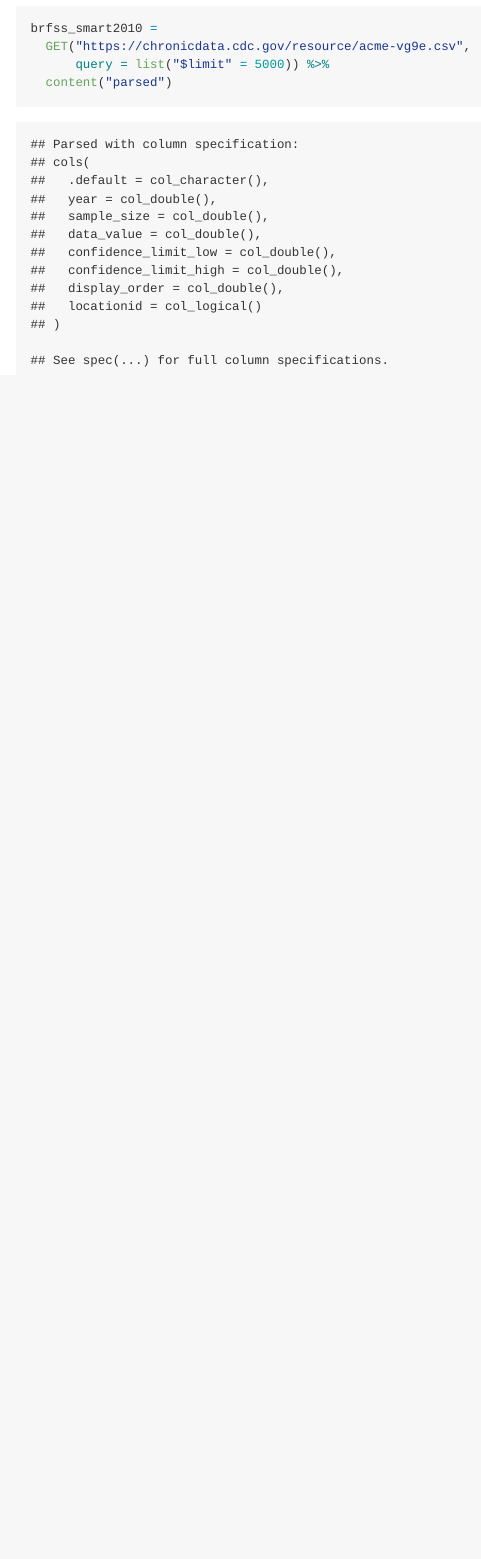
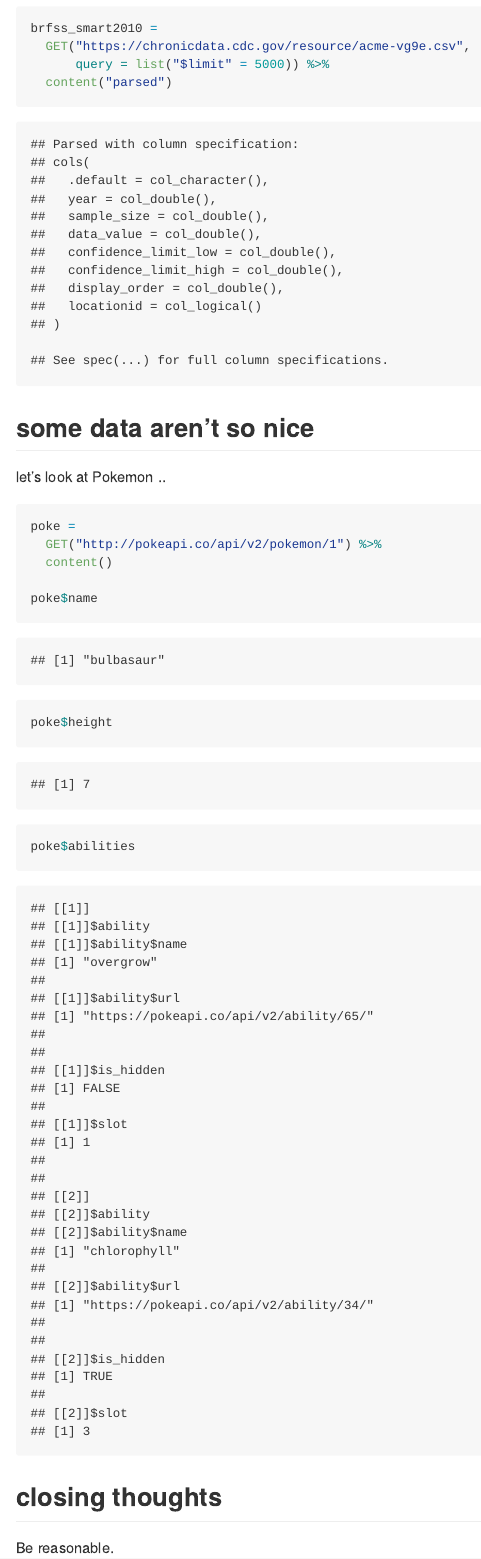
Before and after one commit to dgsv83/data_wrangling_ii, an R Markdown document (reading_data_from_the_web.Rmd): the page in a window 1100 px wide, from 2020 px down. The pictures show the output file reading_data_from_the_web.md that the author committed with the source, drawn offline in the style of GitHub; long lines of code are wrapped.

Commit message:
pokemon example -- some data aren't nice

````diff
--- a/reading_data_from_the_web.Rmd
+++ b/reading_data_from_the_web.Rmd
@@ -127,3 +127,26 @@ brfss_smart2010 =
       query = list("$limit" = 5000)) %>%
   content("parsed")
 ```
+
+
+
+
+## some data aren't so nice
+
+let's look at Pokemon ..
+
+```{r}
+poke =
+  GET("http://pokeapi.co/api/v2/pokemon/1") %>%
+  content()
+
+poke$name
+poke$height
+poke$abilities
+```
+
+
+
+## closing thoughts
+
+Be reasonable.
````
Also changed, not shown: reading_data_from_the_web.md.
